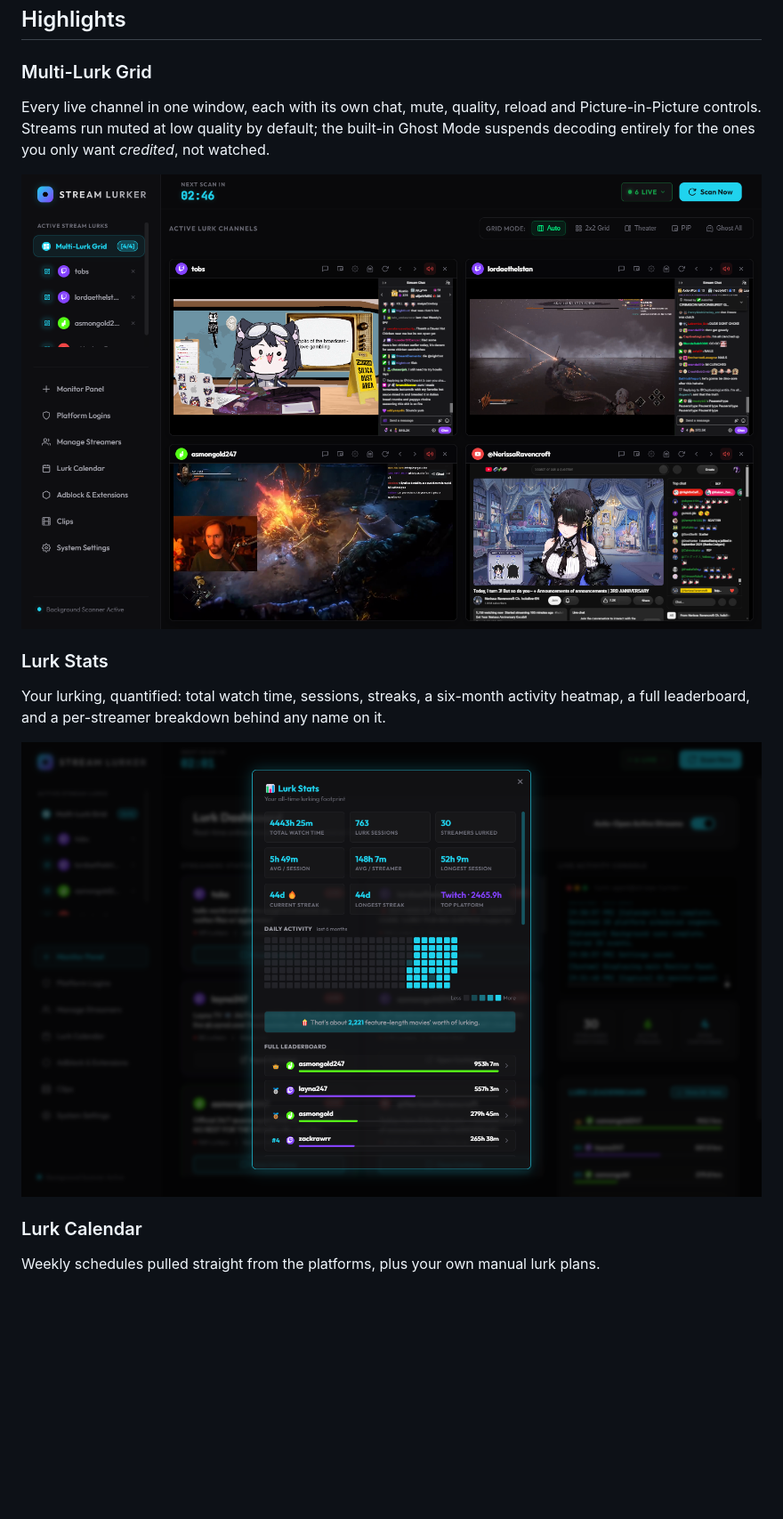
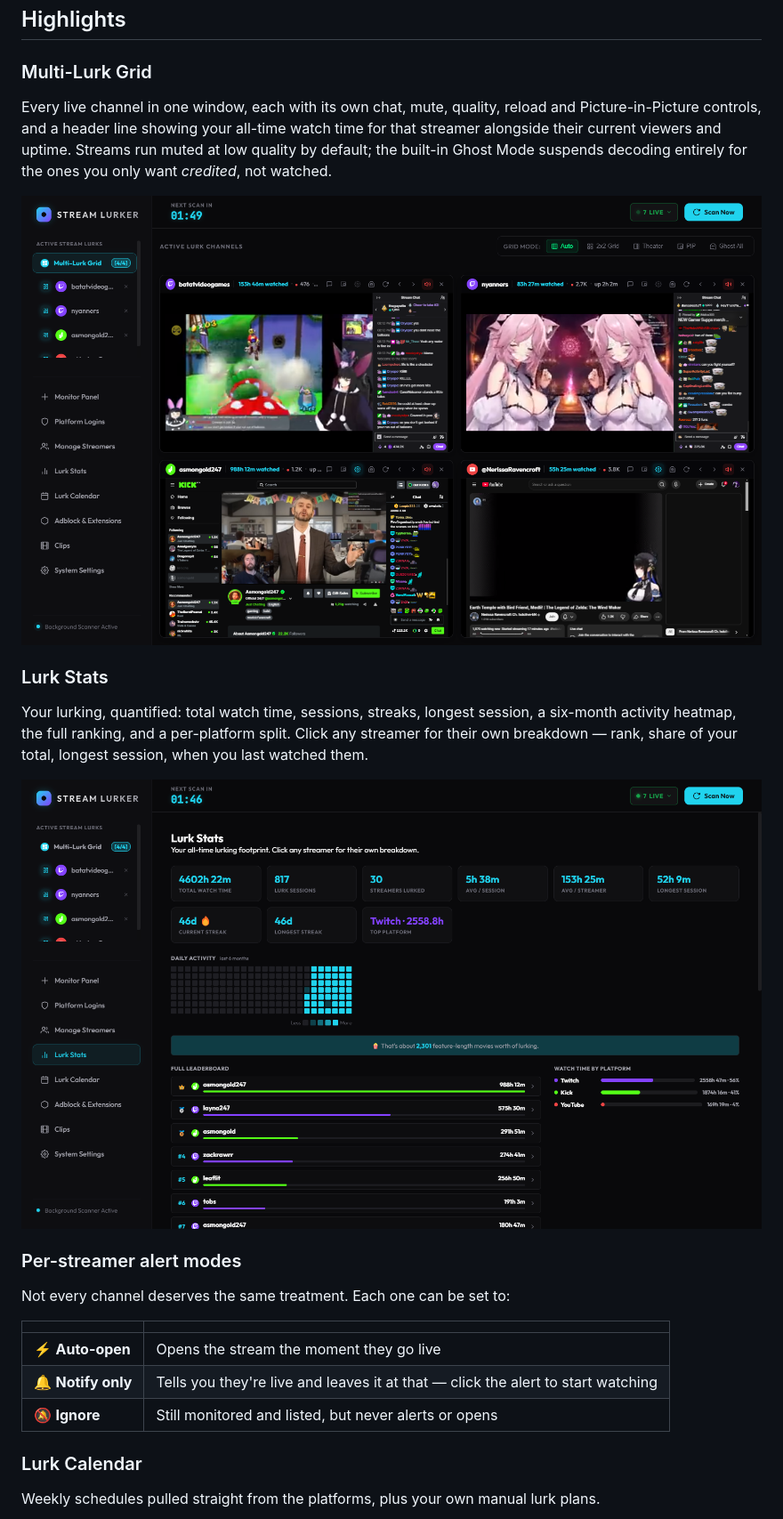
Before and after one commit to Kyogrim/stream-lurker, a Markdown page: README.md, the part around one of its changes. Shown at 89% size. Drawn GitHub-style; pictures changed too: docs/screenshots/lurk-stats.png, docs/screenshots/multi-lurk-grid.png; blank space fills up the shorter version.

```diff
--- a/README.md
+++ b/README.md
@@ -39,17 +39,30 @@ background, polls the platforms on a schedule, and takes care of it for you.
 ### Multi-Lurk Grid
 
 Every live channel in one window, each with its own chat, mute, quality, reload and
-Picture-in-Picture controls. Streams run muted at low quality by default; the built-in Ghost
-Mode suspends decoding entirely for the ones you only want *credited*, not watched.
+Picture-in-Picture controls, and a header line showing your all-time watch time for that
+streamer alongside their current viewers and uptime. Streams run muted at low quality by
+default; the built-in Ghost Mode suspends decoding entirely for the ones you only want
+*credited*, not watched.
 
 ![Multi-Lurk Grid with four simultaneous streams](docs/screenshots/multi-lurk-grid.png)
 
 ### Lurk Stats
 
-Your lurking, quantified: total watch time, sessions, streaks, a six-month activity heatmap,
-a full leaderboard, and a per-streamer breakdown behind any name on it.
+Your lurking, quantified: total watch time, sessions, streaks, longest session, a six-month
+activity heatmap, the full ranking, and a per-platform split. Click any streamer for their own
+breakdown — rank, share of your total, longest session, when you last watched them.
 
-![Lurk Stats with activity heatmap and leaderboard](docs/screenshots/lurk-stats.png)
+![Lurk Stats with activity heatmap and full leaderboard](docs/screenshots/lurk-stats.png)
+
+### Per-streamer alert modes
+
+Not every channel deserves the same treatment. Each one can be set to:
+
+| | |
+|---|---|
+| ⚡ **Auto-open** | Opens the stream the moment they go live |
+| 🔔 **Notify only** | Tells you they're live and leaves it at that — click the alert to start watching |
+| 🔕 **Ignore** | Still monitored and listed, but never alerts or opens |
 
 ### Lurk Calendar
 
```
Also changed, not shown: other parts of README.md (+13 -5 lines), docs/screenshots/monitor-panel.png, docs/screenshots/setup-guide.png (added).
